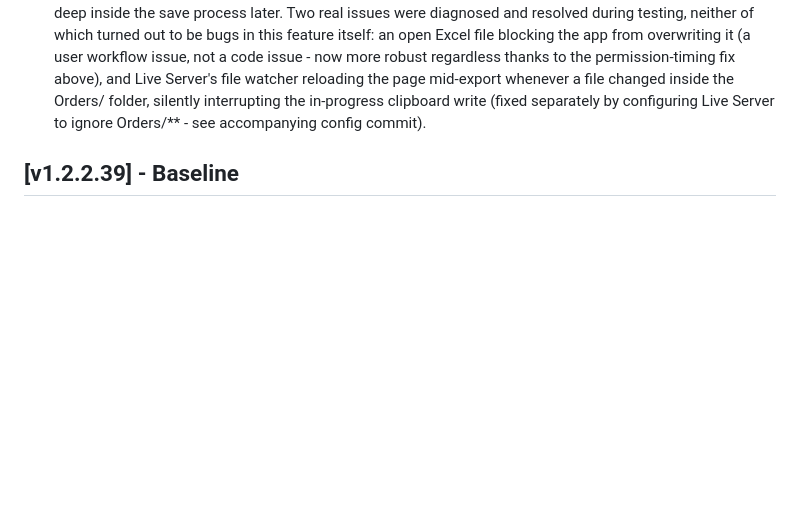
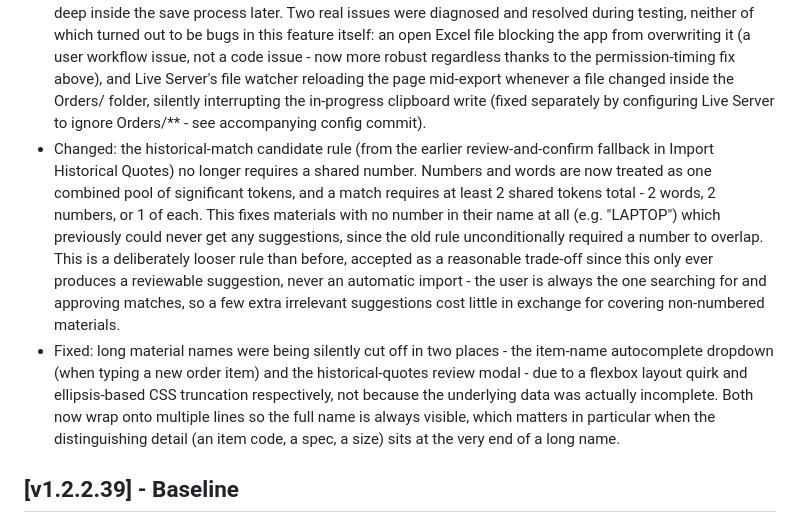
Before and after one commit to kmkz3alex/alexhub, a Markdown page: CHANGELOG.md, the part around the change. Rendered like a GitHub page; blank space fills up the shorter version.

Commit message:
Update CHANGELOG for generalized matching rule and truncation fixes
Co-Authored-By: Claude Sonnet 5 <noreply@anthropic.com>

```diff
--- a/CHANGELOG.md
+++ b/CHANGELOG.md
@@ -141,6 +141,27 @@ All notable changes to the Procurement Tool will be documented here.
   whenever a file changed inside the Orders/ folder, silently interrupting
   the in-progress clipboard write (fixed separately by configuring Live
   Server to ignore Orders/** - see accompanying config commit).
+- Changed: the historical-match candidate rule (from the earlier
+  review-and-confirm fallback in Import Historical Quotes) no longer
+  requires a shared number. Numbers and words are now treated as one
+  combined pool of significant tokens, and a match requires at least 2
+  shared tokens total - 2 words, 2 numbers, or 1 of each. This fixes
+  materials with no number in their name at all (e.g. "LAPTOP") which
+  previously could never get any suggestions, since the old rule
+  unconditionally required a number to overlap. This is a deliberately
+  looser rule than before, accepted as a reasonable trade-off since this
+  only ever produces a reviewable suggestion, never an automatic import -
+  the user is always the one searching for and approving matches, so a few
+  extra irrelevant suggestions cost little in exchange for covering
+  non-numbered materials.
+- Fixed: long material names were being silently cut off in two places -
+  the item-name autocomplete dropdown (when typing a new order item) and
+  the historical-quotes review modal - due to a flexbox layout quirk and
+  ellipsis-based CSS truncation respectively, not because the underlying
+  data was actually incomplete. Both now wrap onto multiple lines so the
+  full name is always visible, which matters in particular when the
+  distinguishing detail (an item code, a spec, a size) sits at the very
+  end of a long name.
 
 ## [v1.2.2.39] - Baseline
 - First version tracked in git.
```
